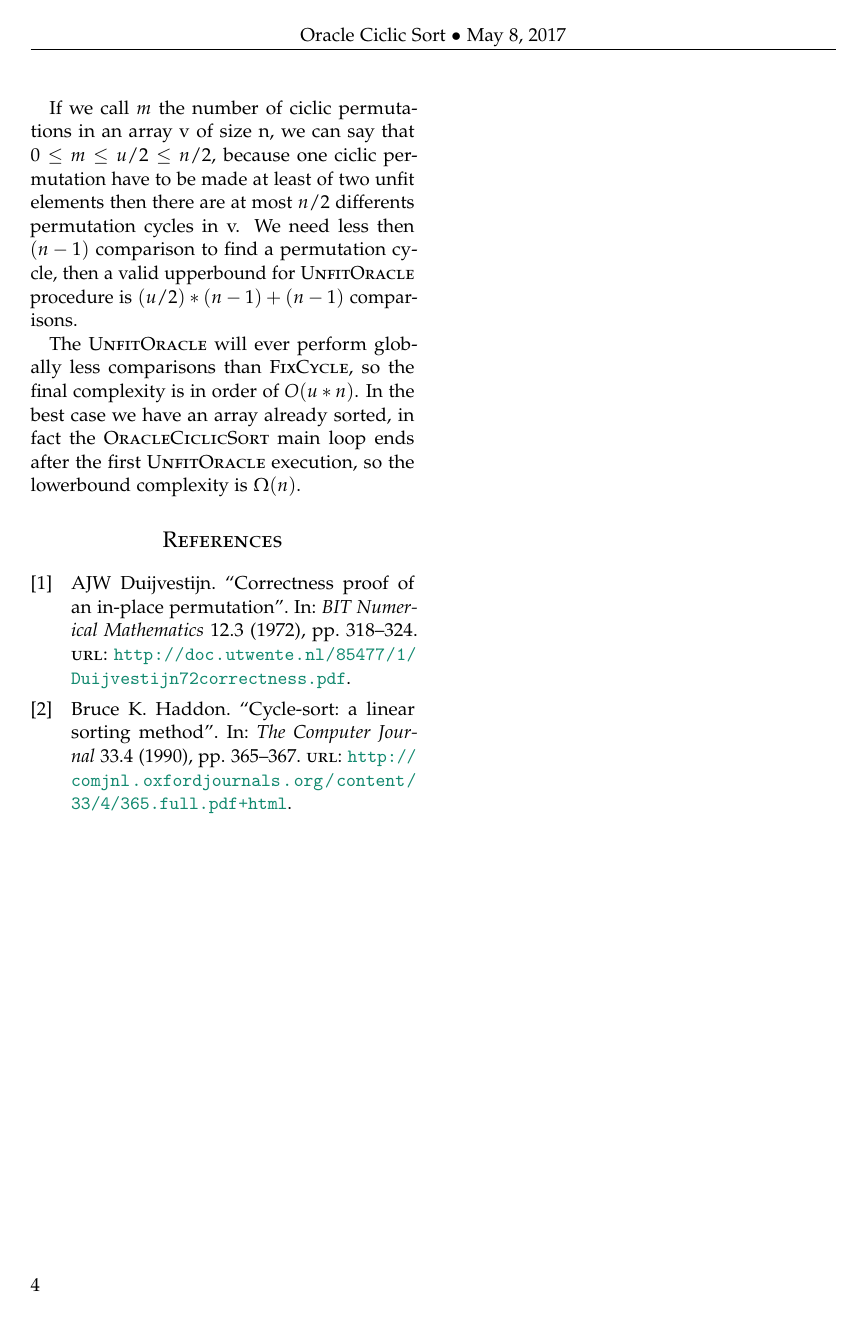
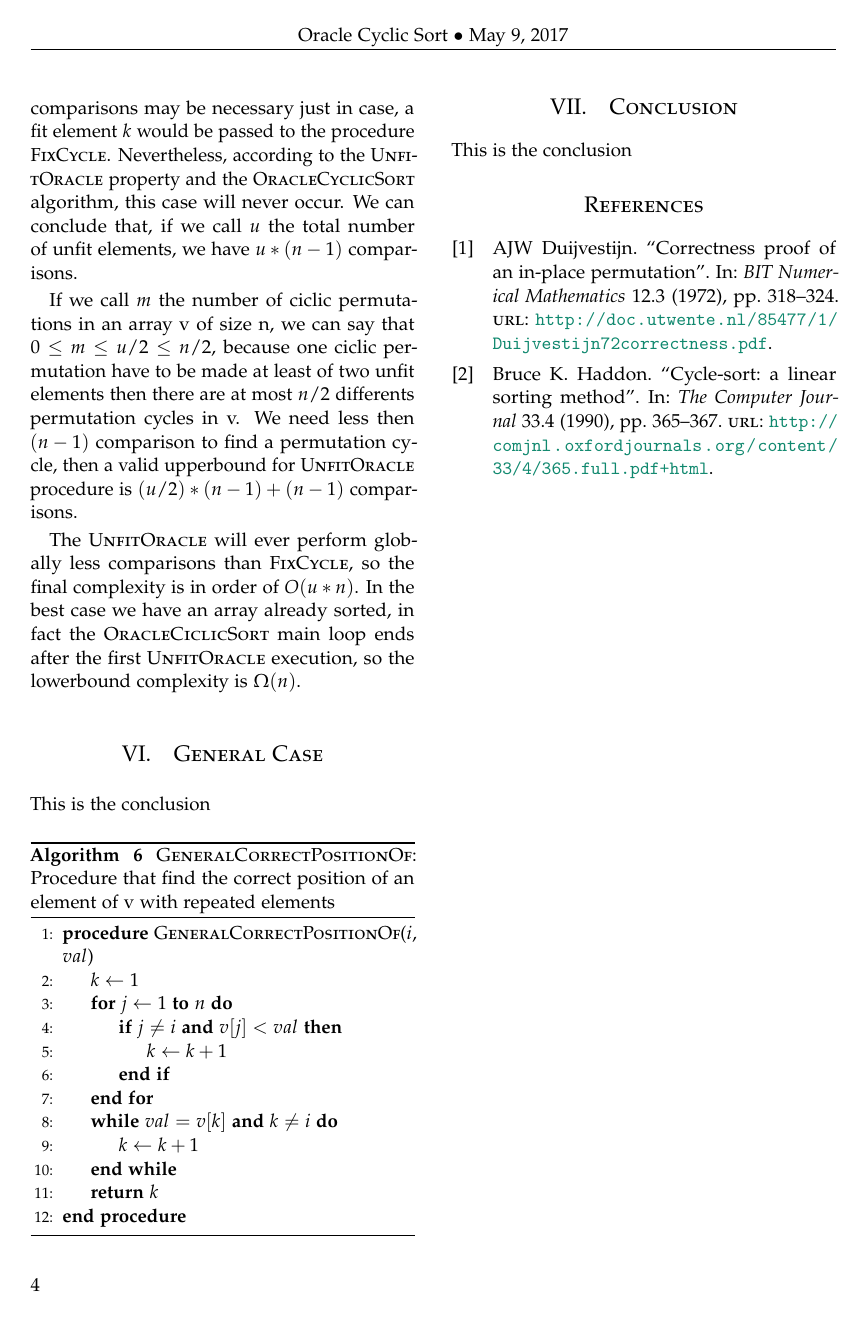
Before and after one commit to MOlivato/Oracle_Cyclic_Sort, a LaTeX paper (Paper/paper_ocs.tex, which reads Paper/6_general_case.tex, Paper/code_general_ocs/general_cpo.tex, Paper/code_simple_ocs/cpo.tex): page 4 of 4. The pictures show the PDF file Paper/paper_ocs.pdf that the author committed with the source.

Commit message:
Added general case and CorrectPositionOf function

```diff
--- /dev/null
+++ b/Paper/6_general_case.tex
@@ -0,0 +1,8 @@
+
+% The conclusion
+
+\section{General Case}
+
+This is the conclusion
+
+\input{code_general_ocs/general_cpo.tex}
--- /dev/null
+++ b/Paper/code_general_ocs/general_cpo.tex
@@ -0,0 +1,22 @@
+\begin{algorithm}[H]
+\caption{\textsc{GeneralCorrectPositionOf}: Procedure that find the correct position of an element of v with repeated elements}
+\label{alg:gen_corposof}
+\begin{algorithmic}[1]
+\Procedure{\textsc{GeneralCorrectPositionOf}}{$i$, $val$}
+	% Count the number $k$ of elements $ i < val$
+	\State $k \gets 1$
+
+	\For	{$j \gets 1$ {\bf to} $n$}
+		\If{$j \neq i$ {\bf and} $v[j] < val$}
+			\State $k \gets k + 1$
+		\EndIf
+	\EndFor
+
+	\While{$val = v[k]$ \textbf{and} $k \neq i$}
+		\State $k \gets k + 1$
+	\EndWhile
+
+	\Return {$ k $}
+\EndProcedure
+\end{algorithmic}
+\end{algorithm}
--- /dev/null
+++ b/Paper/code_simple_ocs/cpo.tex
@@ -0,0 +1,17 @@
+\begin{algorithm}[H]
+\caption{\textsc{CorrectPositionOf}: Procedure that find the correct position of an element of v}
+\label{alg:corposof}
+\begin{algorithmic}[1]
+\Procedure{\textsc{CorrectPositionOf}}{$i$, $val$}
+	% Count the number $k$ of elements $ i < val$
+	\State $k \gets 1$
+
+	\For	{$j \gets 1$ {\bf to} $n$}
+		\If{$j \neq i$ {\bf and} $v[j] < val$}
+			\State $k \gets k + 1$
+		\EndIf
+	\EndFor
+	\Return {$ k $}
+\EndProcedure
+\end{algorithmic}
+\end{algorithm}
--- a/Paper/paper_ocs.tex
+++ b/Paper/paper_ocs.tex
@@ -33,7 +33,7 @@
 \pagestyle{fancy} % All pages have headers and footers
 \fancyhead{} % Blank out the default header
 \fancyfoot{} % Blank out the default footer
-\fancyhead[C]{Oracle Ciclic Sort $\bullet$ \today} % Custom header text
+\fancyhead[C]{Oracle Cyclic Sort $\bullet$ \today} % Custom header text
 \fancyfoot[RO,LE]{\thepage} % Custom footer text
 
 \usepackage{titling} % Customizing the title section
```
Also changed, not shown: Paper/2_preliminaries_and_notation.tex (+3 -1 lines), Paper/3_cyclesort.tex (added, +5 -0 lines), Paper/4_ocs_algorithm.tex (renamed from Paper/3_ocs_algorithm.tex, +2 -8 lines), Paper/code_cs/cs.tex (+1 -1 lines), Paper/code_simple_ocs/fc.tex (renamed from Paper/code_ocs_simple/fc.tex, +4 -11 lines), Paper/code_simple_ocs/uo.tex (renamed from Paper/code_ocs_simple/uo.tex, +1 -1 lines), Paper/5_complexity_and_number_of_writes.tex (renamed from Paper/4_complexity_and_number_of_writes.tex), Paper/7_conclusion.tex (renamed from Paper/5_conclusion.tex), Paper/code_simple_ocs/ocs.tex (renamed from Paper/code_ocs_simple/ocs.tex), Paper/paper_ocs.pdf, Paper/paper_ocs.tex (12 more changed lines), 4 other files.
